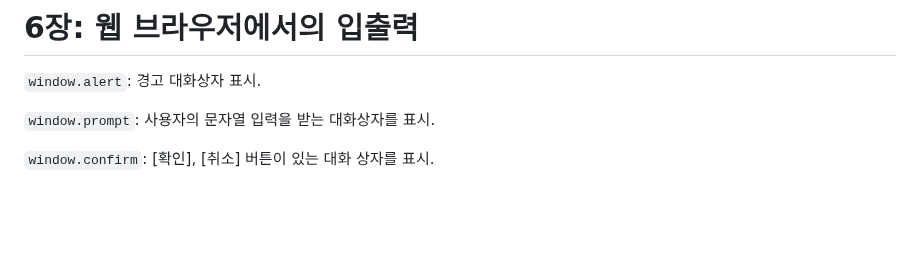
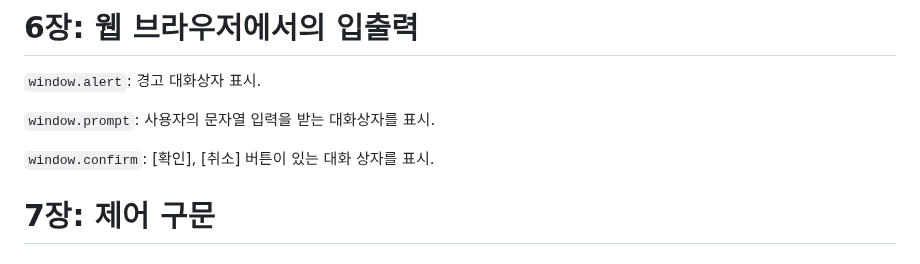
Before and after one commit to hhhkdev/2023-2-Frontend-Study, a Markdown page: Week1/WIL1.md, the part around the change. Rendered like a GitHub page; blank space fills up the shorter version.

Commit message:
Week1 과제 제출

```diff
--- a/Week1/WIL1.md
+++ b/Week1/WIL1.md
@@ -180,3 +180,5 @@ var $function_name = new $name($parameter); // 생성자를 통한 객체의 생
 `window.prompt`: 사용자의 문자열 입력을 받는 대화상자를 표시.
 
 `window.confirm`: [확인], [취소] 버튼이 있는 대화 상자를 표시.
+
+# 7장: 제어 구문
```
